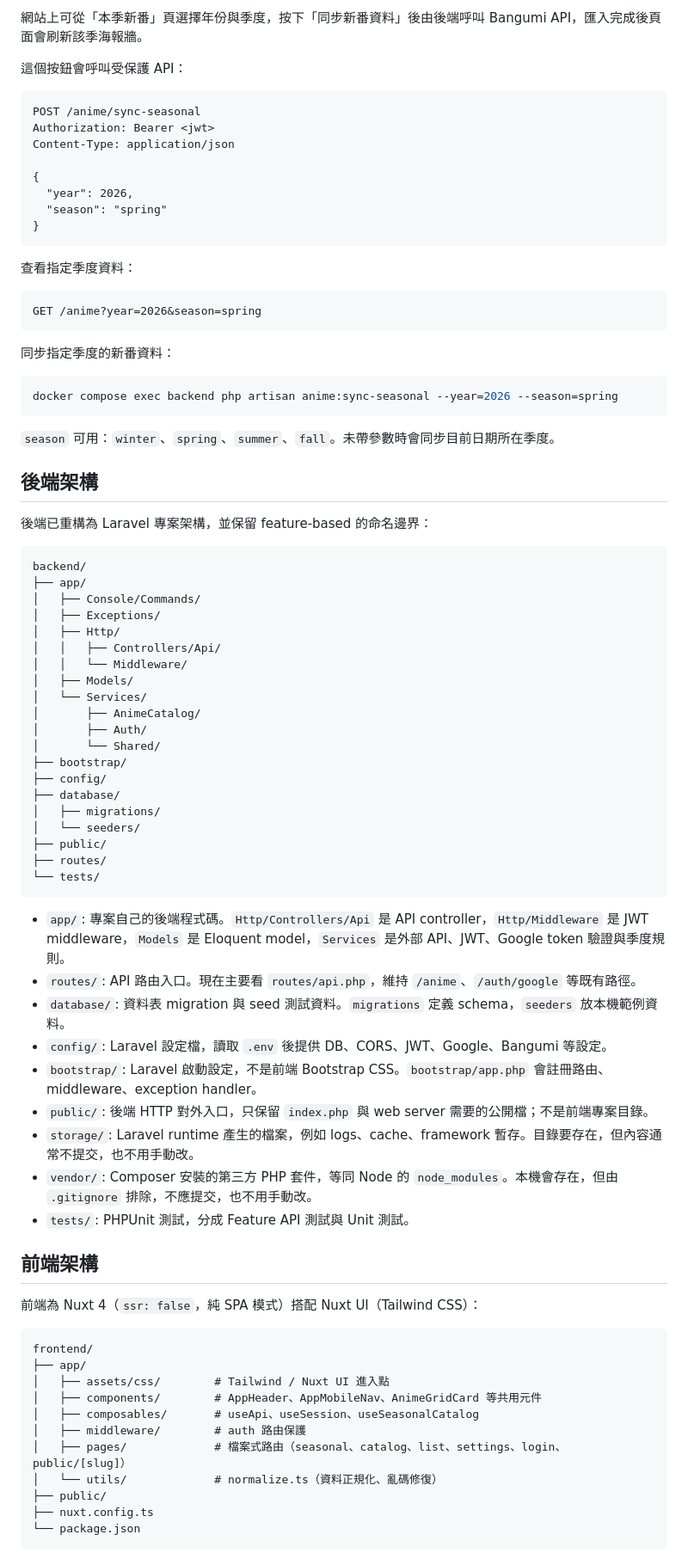
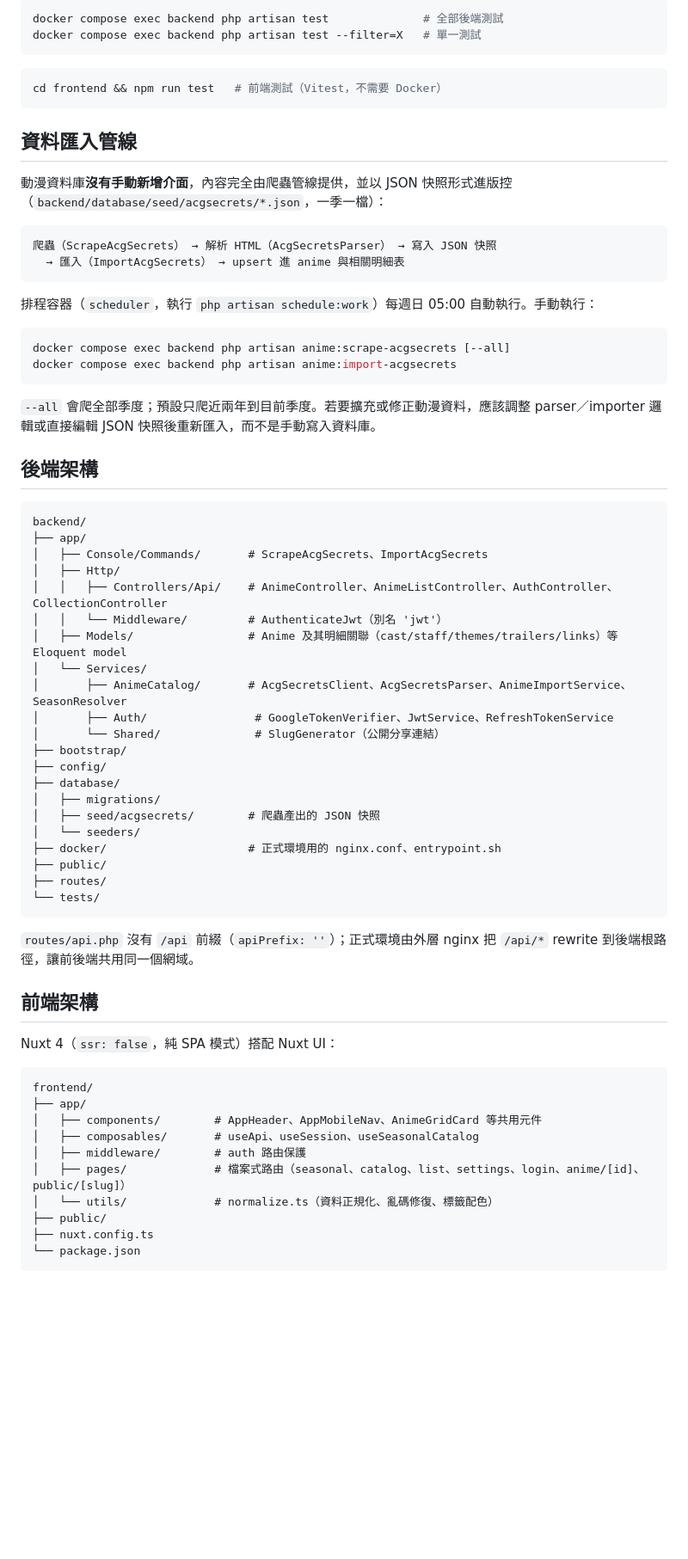
Before and after one commit to kevinsuu/anime, a Markdown page: README.md, the part around one of its changes. Shown at 86% size. GitHub-like rendering; blank space fills up the shorter version.

````diff
--- a/README.md
+++ b/README.md
@@ -66,83 +59,71 @@ php artisan db:seed --force
 
-網站上可從「本季新番」頁選擇年份與季度，按下「同步新番資料」後由後端呼叫 Bangumi API，匯入完成後頁面會刷新該季海報牆。
-
-這個按鈕會呼叫受保護 API：
-
-```http
-POST /anime/sync-seasonal
-Authorization: Bearer <jwt>
-Content-Type: application/json
-
-{
-  "year": 2026,
-  "season": "spring"
-}
+```bash
+docker compose exec backend php artisan test              # 全部後端測試
+docker compose exec backend php artisan test --filter=X   # 單一測試
 ```
 
-查看指定季度資料：
-
-```http
-GET /anime?year=2026&season=spring
+```bash
+cd frontend && npm run test   # 前端測試（Vitest，不需要 Docker）
 ```
 
-同步指定季度的新番資料：
+## 資料匯入管線
+
+動漫資料庫**沒有手動新增介面**，內容完全由爬蟲管線提供，並以 JSON 快照形式進版控（`backend/database/seed/acgsecrets/*.json`，一季一檔）：
+
+```
+爬蟲（ScrapeAcgSecrets） → 解析 HTML（AcgSecretsParser） → 寫入 JSON 快照
+  → 匯入（ImportAcgSecrets） → upsert 進 anime 與相關明細表
+```
+
+排程容器（`scheduler`，執行 `php artisan schedule:work`）每週日 05:00 自動執行。手動執行：
 
 ```bash
-docker compose exec backend php artisan anime:sync-seasonal --year=2026 --season=spring
+docker compose exec backend php artisan anime:scrape-acgsecrets [--all]
+docker compose exec backend php artisan anime:import-acgsecrets
 ```
 
-`season` 可用：`winter`、`spring`、`summer`、`fall`。未帶參數時會同步目前日期所在季度。
+`--all` 會爬全部季度；預設只爬近兩年到目前季度。若要擴充或修正動漫資料，應該調整 parser／importer 邏輯或直接編輯 JSON 快照後重新匯入，而不是手動寫入資料庫。
 
 ## 後端架構
-
-後端已重構為 Laravel 專案架構，並保留 feature-based 的命名邊界：
 
 ```text
 backend/
 ├── app/
-│   ├── Console/Commands/
-│   ├── Exceptions/
+│   ├── Console/Commands/       # ScrapeAcgSecrets、ImportAcgSecrets
 │   ├── Http/
-│   │   ├── Controllers/Api/
-│   │   └── Middleware/
-│   ├── Models/
+│   │   ├── Controllers/Api/    # AnimeController、AnimeListController、AuthController、CollectionController
+│   │   └── Middleware/         # AuthenticateJwt（別名 'jwt'）
+│   ├── Models/                 # Anime 及其明細關聯（cast/staff/themes/trailers/links）等 Eloquent model
 │   └── Services/
-│       ├── AnimeCatalog/
-│       ├── Auth/
-│       └── Shared/
+│       ├── AnimeCatalog/       # AcgSecretsClient、AcgSecretsParser、AnimeImportService、SeasonResolver
+│       ├── Auth/                # GoogleTokenVerifier、JwtService、RefreshTokenService
+│       └── Shared/              # SlugGenerator（公開分享連結）
 ├── bootstrap/
 ├── config/
 ├── database/
 │   ├── migrations/
+│   ├── seed/acgsecrets/        # 爬蟲產出的 JSON 快照
 │   └── seeders/
+├── docker/                     # 正式環境用的 nginx.conf、entrypoint.sh
 ├── public/
 ├── routes/
 └── tests/
 ```
 
-- `app/`: 專案自己的後端程式碼。`Http/Controllers/Api` 是 API controller，`Http/Middleware` 是 JWT middleware，`Models` 是 Eloquent model，`Services` 是外部 API、JWT、Google token 驗證與季度規則。
-- `routes/`: API 路由入口。現在主要看 `routes/api.php`，維持 `/anime`、`/auth/google` 等既有路徑。
-- `database/`: 資料表 migration 與 seed 測試資料。`migrations` 定義 schema，`seeders` 放本機範例資料。
-- `config/`: Laravel 設定檔，讀取 `.env` 後提供 DB、CORS、JWT、Google、Bangumi 等設定。
-- `bootstrap/`: Laravel 啟動設定，不是前端 Bootstrap CSS。`bootstrap/app.php` 會註冊路由、middleware、exception handler。
-- `public/`: 後端 HTTP 對外入口，只保留 `index.php` 與 web server 需要的公開檔；不是前端專案目錄。
-- `storage/`: Laravel runtime 產生的檔案，例如 logs、cache、framework 暫存。目錄要存在，但內容通常不提交，也不用手動改。
-- `vendor/`: Composer 安裝的第三方 PHP 套件，等同 Node 的 `node_modules`。本機會存在，但由 `.gitignore` 排除，不應提交，也不用手動改。
-- `tests/`: PHPUnit 測試，分成 Feature API 測試與 Unit 測試。
+`routes/api.php` 沒有 `/api` 前綴（`apiPrefix: ''`）；正式環境由外層 nginx 把 `/api/*` rewrite 到後端根路徑，讓前後端共用同一個網域。
 
 ## 前端架構
 
-前端為 Nuxt 4（`ssr: false`，純 SPA 模式）搭配 Nuxt UI（Tailwind CSS）：
+Nuxt 4（`ssr: false`，純 SPA 模式）搭配 Nuxt UI：
 
 ```text
 frontend/
 ├── app/
-│   ├── assets/css/        # Tailwind / Nuxt UI 進入點
 │   ├── components/        # AppHeader、AppMobileNav、AnimeGridCard 等共用元件
 │   ├── composables/       # useApi、useSession、useSeasonalCatalog
 │   ├── middleware/        # auth 路由保護
-│   ├── pages/             # 檔案式路由（seasonal、catalog、list、settings、login、public/[slug]）
-│   └── utils/             # normalize.ts（資料正規化、亂碼修復）
+│   ├── pages/             # 檔案式路由（seasonal、catalog、list、settings、login、anime/[id]、public/[slug]）
+│   └── utils/             # normalize.ts（資料正規化、亂碼修復、標籤配色）
 ├── public/
 ├── nuxt.config.ts
 └── package.json
````
Also changed, not shown: other parts of README.md (+41 -50 lines).
